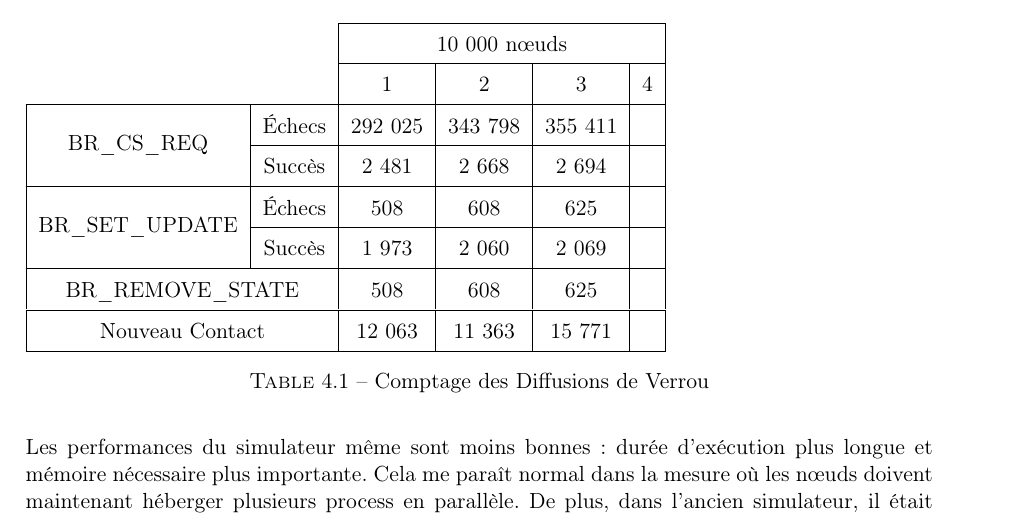
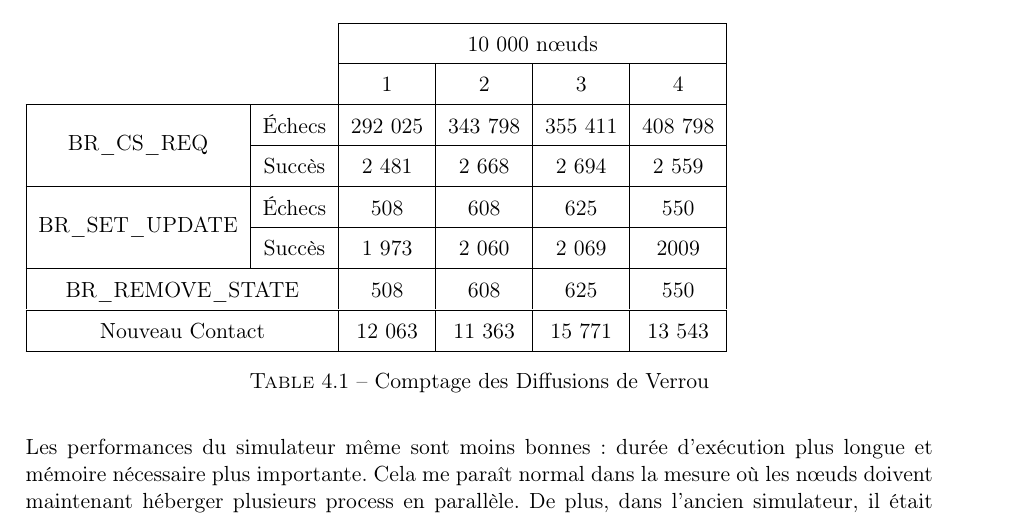
Before and after one commit to tof25/DST, a LaTeX document (doc/Rapport_Suite/Rapport_1.tex): part of page 28 of 28, cut so that both start at the same text. The pictures show the PDF file doc/Rapport_Suite/Rapport_1.pdf that the author committed with the source; the source files are stored in an older character set and shown here as Unicode.

Commit message:
Rapport terminé

```diff
--- a/doc/Rapport_Suite/Rapport_1.tex
+++ b/doc/Rapport_Suite/Rapport_1.tex
@@ -881,15 +881,15 @@ Pour le déterminer, j'ai réalisé les mesures présentées dans le tableau \re
 		\cline{3-6}
 		\multicolumn{2}{c|}{}& 1 & 2 & 3 & 4 \\
 		\hline
-		\multirow{2}{*}{BR\_CS\_REQ} & Échecs & 292 025 & 343 798 & 355 411 &\\
-		\cline{2-6}                 & Succès & 2 481 & 2 668 & 2 694 &\\
+		\multirow{2}{*}{BR\_CS\_REQ} & Échecs & 292 025 & 343 798 & 355 411 & 408 798\\
+		\cline{2-6}                 & Succès & 2 481 & 2 668 & 2 694 & 2 559\\
 		\hline
-		\multirow{2}{*}{BR\_SET\_UPDATE} & Échecs & 508 & 608 & 625 &\\
-		\cline{2-6}                     & Succès & 1 973 & 2 060 & 2 069 &\\
+		\multirow{2}{*}{BR\_SET\_UPDATE} & Échecs & 508 & 608 & 625 & 550\\
+		\cline{2-6}                     & Succès & 1 973 & 2 060 & 2 069 & 2009\\
 		\hline
-		\multicolumn{2}{|c|}{BR\_REMOVE\_STATE} & 508 & 608 & 625 &\\
+		\multicolumn{2}{|c|}{BR\_REMOVE\_STATE} & 508 & 608 & 625 & 550\\
 		\hline
-		\multicolumn{2}{|c|}{Nouveau Contact} & 12 063 & 11 363 & 15 771 &\\
+		\multicolumn{2}{|c|}{Nouveau Contact} & 12 063 & 11 363 & 15 771 & 13 543\\
 		\hline
 	\end{tabular}
 
```
Also changed, not shown: doc/Rapport_Suite/Rapport_1.pdf, 1 other file.
